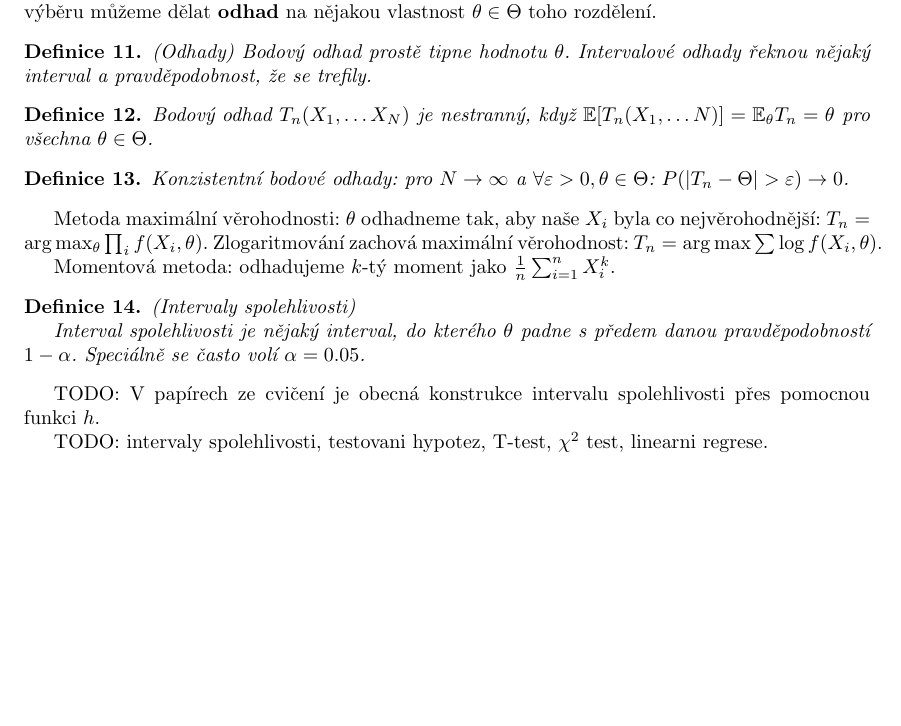
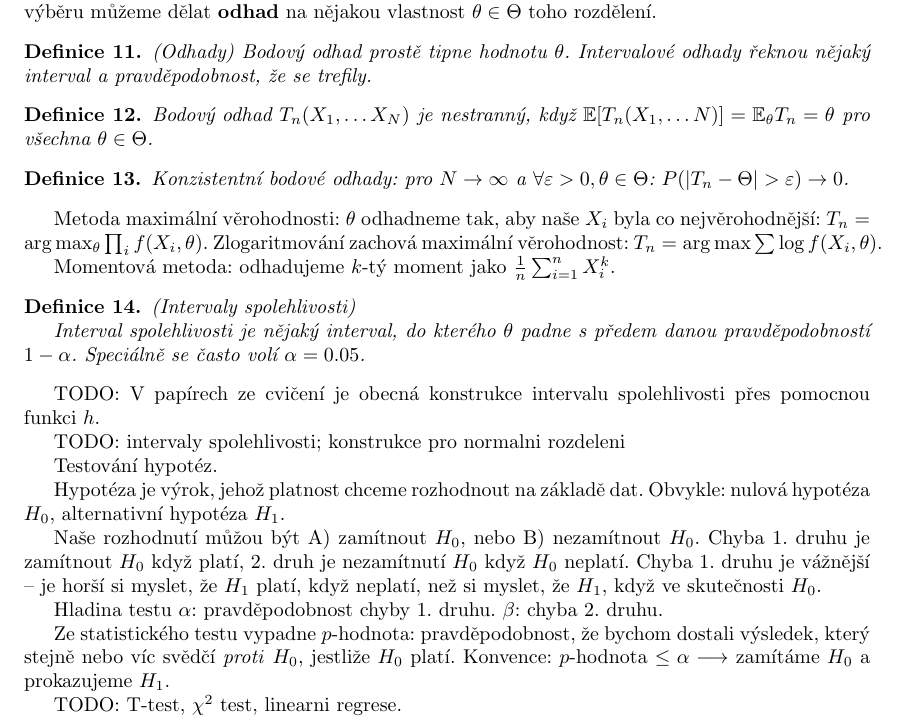
Before and after one commit to MichalPokorny/statnice, a LaTeX document (pravepodobnost.tex): part of page 3 of 3, cut so that both start at the same text, the shorter picture padded with empty space. Compiled offline with pdfLaTeX.

Commit message:
Testování hypotéz

```diff
--- a/pravepodobnost.tex
+++ b/pravepodobnost.tex
@@ -249,6 +249,27 @@ $\alpha=0.05$.
 TODO: V papírech ze cvičení je obecná konstrukce intervalu spolehlivosti
 přes pomocnou funkci $h$.
 
-TODO: intervaly spolehlivosti, testovani hypotez, T-test, $\chi^2$ test, linearni regrese.
+TODO: intervaly spolehlivosti; konstrukce pro normalni rozdeleni
+
+Testování hypotéz.
+
+Hypotéza je výrok, jehož platnost chceme rozhodnout na základě dat.
+Obvykle: nulová hypotéza $H_0$, alternativní hypotéza $H_1$.
+
+Naše rozhodnutí můžou být A) zamítnout $H_0$, nebo B) nezamítnout $H_0$.
+Chyba 1. druhu je zamítnout $H_0$ když platí, 2. druh je nezamítnutí $H_0$
+když $H_0$ neplatí. Chyba 1. druhu je vážnější -- je horší si myslet,
+že $H_1$ platí, když neplatí, než si myslet, že $H_1$, když ve skutečnosti
+$H_0$.
+
+Hladina testu $\alpha$: pravděpodobnost chyby 1. druhu.
+$\beta$: chyba 2. druhu.
+
+Ze statistického testu vypadne $p$-hodnota: pravděpodobnost, že bychom dostali
+výsledek, který stejně nebo víc svědčí \emph{proti} $H_0$, jestliže $H_0$ platí.
+Konvence: $p$-hodnota $\leq\alpha\longrightarrow$ zamítáme $H_0$ a prokazujeme
+$H_1$.
+
+TODO: T-test, $\chi^2$ test, linearni regrese.
 
 \end{document}
```
